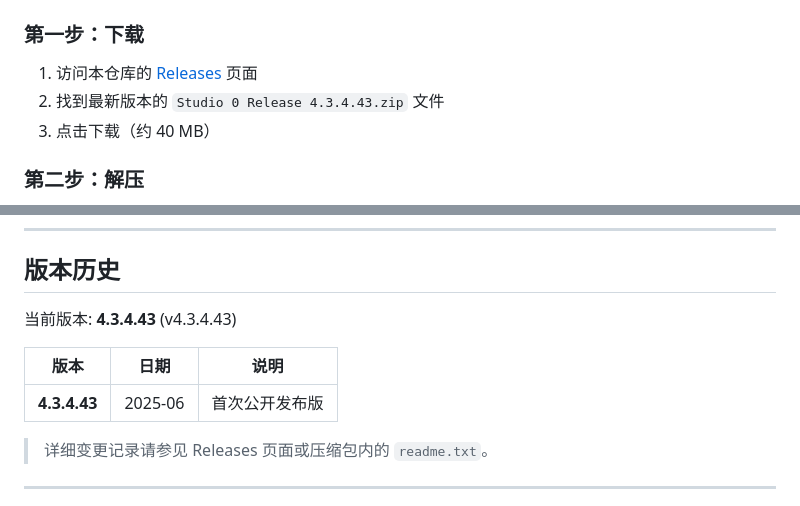
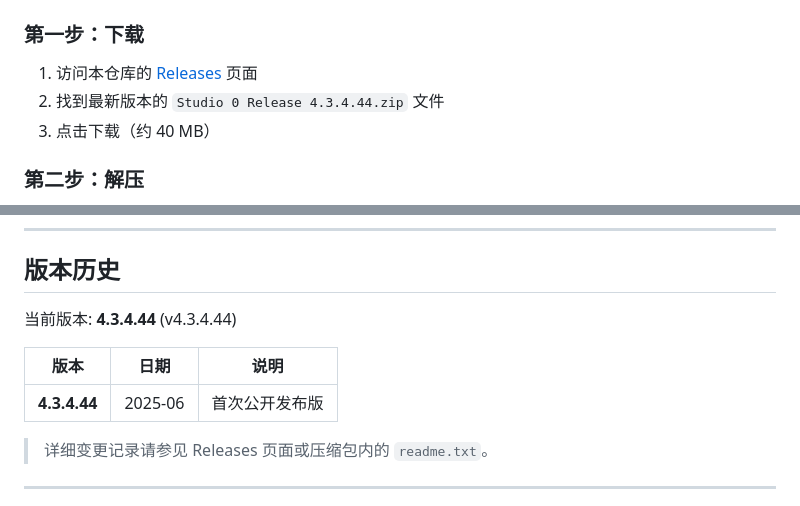
Before and after one commit to EveryIsZero/Studio-0, a Markdown page: README.md, 2 parts joined by grey strips. GitHub-like rendering.

Commit message:
docs: update README (zh) for v4.3.4.44

```diff
--- a/README.md
+++ b/README.md
@@ -280,7 +280,7 @@ Studio 0 的组态编辑器提供 **6 大类、30+ 种**可视化控件，覆盖
 ### 第一步：下载
 
 1. 访问本仓库的 [Releases](https://github.com/EveryIsZero/Studio-0/releases) 页面
-2. 找到最新版本的 `Studio 0 Release 4.3.4.43.zip` 文件
+2. 找到最新版本的 `Studio 0 Release 4.3.4.44.zip` 文件
 3. 点击下载（约 40 MB）
 
 ### 第二步：解压
@@ -839,11 +839,11 @@ Studio 0 的所有配置保存在 `cfg/` 目录下。**备份整个 `cfg/` 文
 
 ## 版本历史
 
-当前版本: **4.3.4.43** (v4.3.4.43)
+当前版本: **4.3.4.44** (v4.3.4.44)
 
 | 版本 | 日期 | 说明 |
 |------|------|------|
-| **4.3.4.43** | 2025-06 | 首次公开发布版 |
+| **4.3.4.44** | 2025-06 | 首次公开发布版 |
 
 > 详细变更记录请参见 Releases 页面或压缩包内的 `readme.txt`。
 
```
